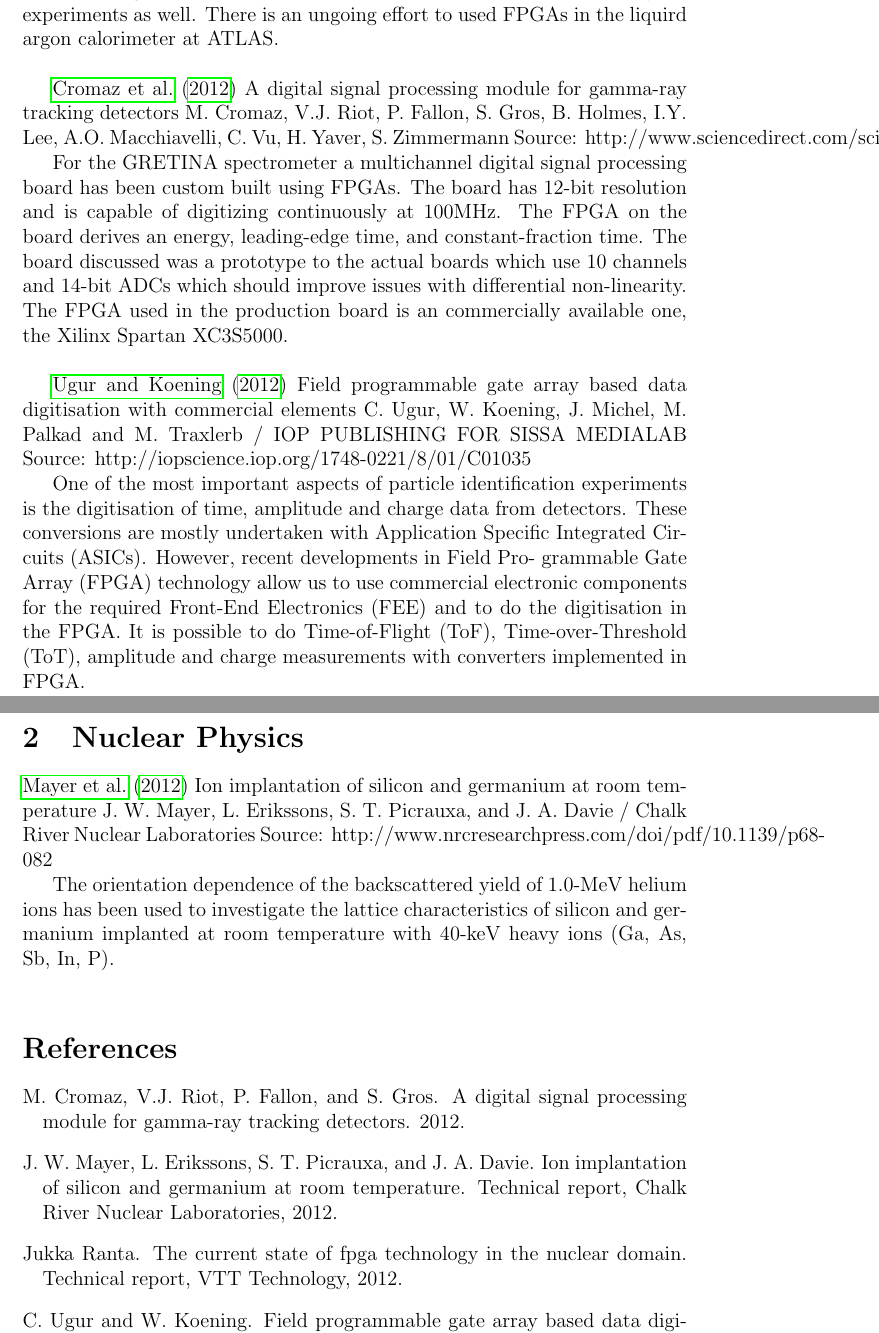
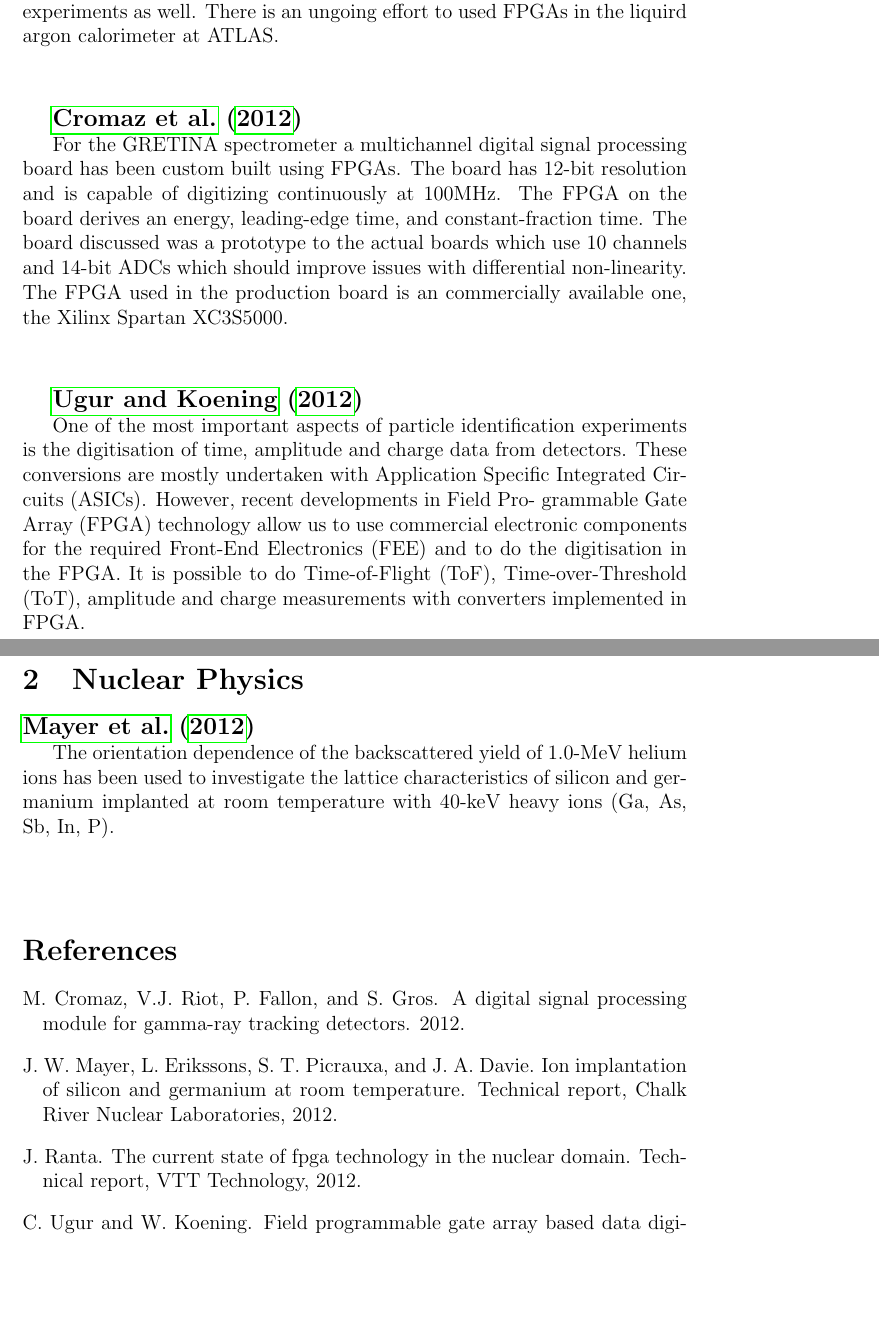
Before and after one commit to valencik/mastersAPSC, a LaTeX document (annotatedBib.tex, which reads citationsAPSC.bib): two parts of pages 2 and 3 of 3, joined at a grey line, cut so that both start at the same text, the shorter picture padded with empty space. Compiled offline with pdfLaTeX.

Commit message:
Formatted citations to stand out. Fixed some spacing.

```diff
--- a/annotatedBib.tex
+++ b/annotatedBib.tex
@@ -41,3 +39,9 @@ Source: http://iopscience.iop.org/1748-0221/8/02/C02020
 The embedded applications, field reprogrammability, low non-reocurring engineering cost, and the short design cycle of FPGAs means they end up in a large range of environments. This study focuses on FPGAs in high radiation environments and draws largely off the knowledge base gained from the use of FPGA in space.
 \\
 The defined bitstrem, flip-flops, registers of a FPGS are sensitive to heavy ion and proton single event upsets that might occur near a radiation detector. An expensive option to protect against single evenet upsets is to use triple modular redundancy. This involves duplicating logic components and comparing the results after various operations to protecting againt the failure of a logic unit. Another method is configuration scrubbing by reflashing the bitstream on the fly, to avoid the build up of failures. It is likely that the efforts to migate radiation effects in space will be useful in particle physics experiments as well. There is an ungoing effort to used FPGAs in the liquird argon calorimeter at ATLAS.
+\\[20pt]
+
+{\large\textbf{\cite{Cromaz}}}
+
+For the GRETINA spectrometer a multichannel digital signal processing board has been custom built using FPGAs. The board has 12-bit resolution and is capable of digitizing continuously at 100MHz. The FPGA on the board derives an energy, leading-edge time, and constant-fraction time. The board discussed was a prototype to the actual boards which use 10 channels and 14-bit ADCs which should improve issues with differential non-linearity. The FPGA used in the production board is an commercially available one, the Xilinx Spartan XC3S5000.
+\\[20pt]
@@ -45,22 +48,9 @@ The defined bitstrem, flip-flops, registers of a FPGS are sensitive to heavy ion
 
 
-\cite{Cromaz}
-A digital signal processing module for gamma-ray tracking detectors
-M. Cromaz, V.J. Riot, P. Fallon, S. Gros, B. Holmes, I.Y. Lee, A.O. Macchiavelli,
-C. Vu, H. Yaver, S. Zimmermann
-Source: http://www.sciencedirect.com/science/article/pii/S0168900208010942
-
-For the GRETINA spectrometer a multichannel digital signal processing board has been custom built using FPGAs. The board has 12-bit resolution and is capable of digitizing continuously at 100MHz. The FPGA on the board derives an energy, leading-edge time, and constant-fraction time. The board discussed was a prototype to the actual boards which use 10 channels and 14-bit ADCs which should improve issues with differential non-linearity. The FPGA used in the production board is an commercially available one, the Xilinx Spartan XC3S5000.
-\\
-
-
-\cite{Ugur}
-Field programmable gate array based data digitisation with commercial elements
-C. Ugur, W. Koening, J. Michel, M. Palkad and M. Traxlerb / IOP PUBLISHING FOR SISSA MEDIALAB
-Source: http://iopscience.iop.org/1748-0221/8/01/C01035
+{\large\textbf{\cite{Ugur}}}
 
 One of the most important aspects of particle identification experiments is the digitisation of time, amplitude and charge data from detectors. These conversions are mostly undertaken with Application Specific Integrated Circuits (ASICs). However, recent developments in Field Pro- grammable Gate Array (FPGA) technology allow us to use commercial electronic components for the required Front-End Electronics (FEE) and to do the digitisation in the FPGA. It is possible to do Time-of-Flight (ToF), Time-over-Threshold (ToT), amplitude and charge measurements with converters implemented in FPGA.
-\\
+\\[20pt]
 
 
 %%%%%%%%%%
@@ -68,15 +58,10 @@ One of the most important aspects of particle identification experiments is the
 \section{Nuclear Physics}
 
 
-\cite{Mayer}
-Ion implantation of silicon and germanium at room temperature
-J. W. Mayer, L. Erikssons, S. T. Picrauxa, and J. A. Davie / Chalk River Nuclear Laboratories
-Source: http://www.nrcresearchpress.com/doi/pdf/10.1139/p68-082
+{\large\textbf{\cite{Mayer}}}
 
 The orientation dependence of the backscattered yield of 1.0-MeV helium ions has been used to investigate the lattice characteristics of silicon and germanium implanted at room temperature with 40-keV heavy ions (Ga, As, Sb, In, P).
-\\
-
-
+\\[20pt]
 
 
 \bibliography{citationsAPSC.bib}
--- a/citationsAPSC.bib
+++ b/citationsAPSC.bib
@@ -11,4 +10,5 @@ author = {Jukka Ranta},
 title = {The current state of FPGA technology in the nuclear domain},
+author = {J. Ranta},
 institution = {VTT Technology},
 year = {2012},
 note = http://www.vtt.fi/vtt_show_record.jsp?target=julk&form=sdefe&search=67588
```
Also changed, not shown: annotatedBib.tex (13 more changed lines), citationsAPSC.bib (1 more changed lines).
